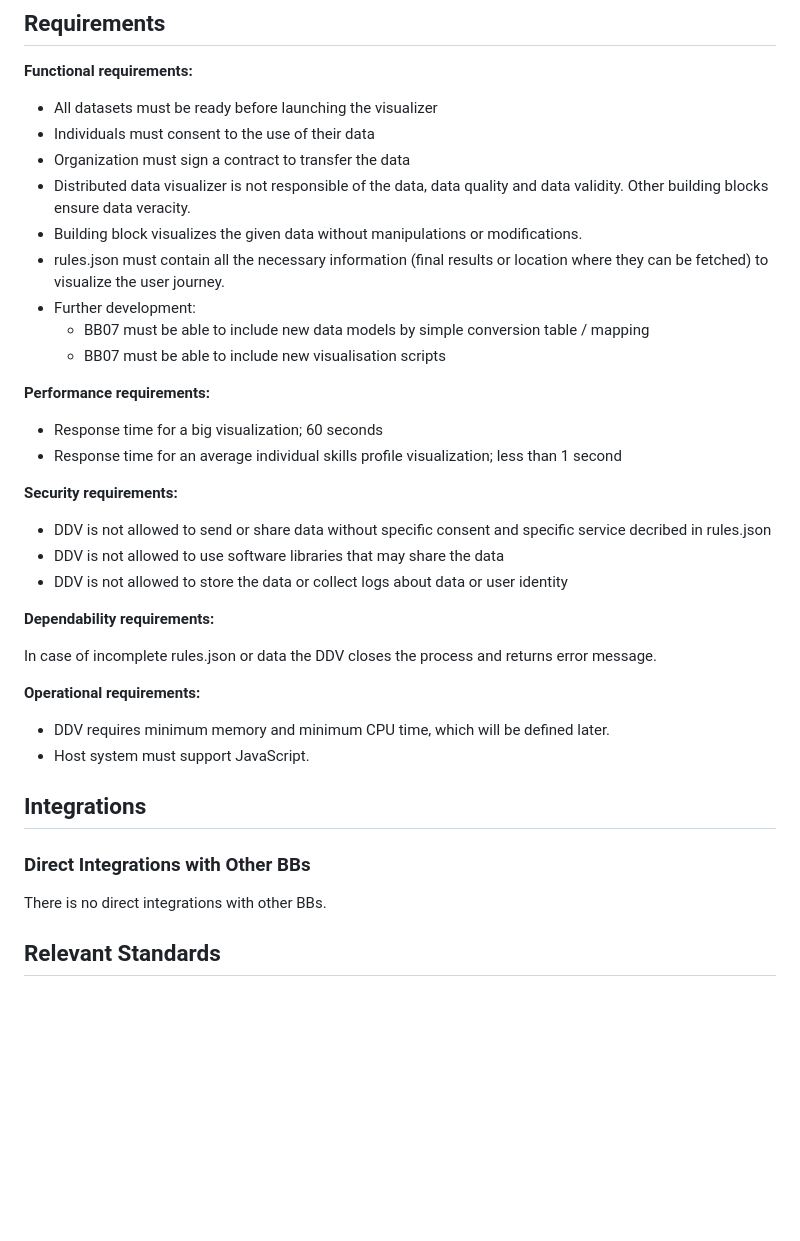
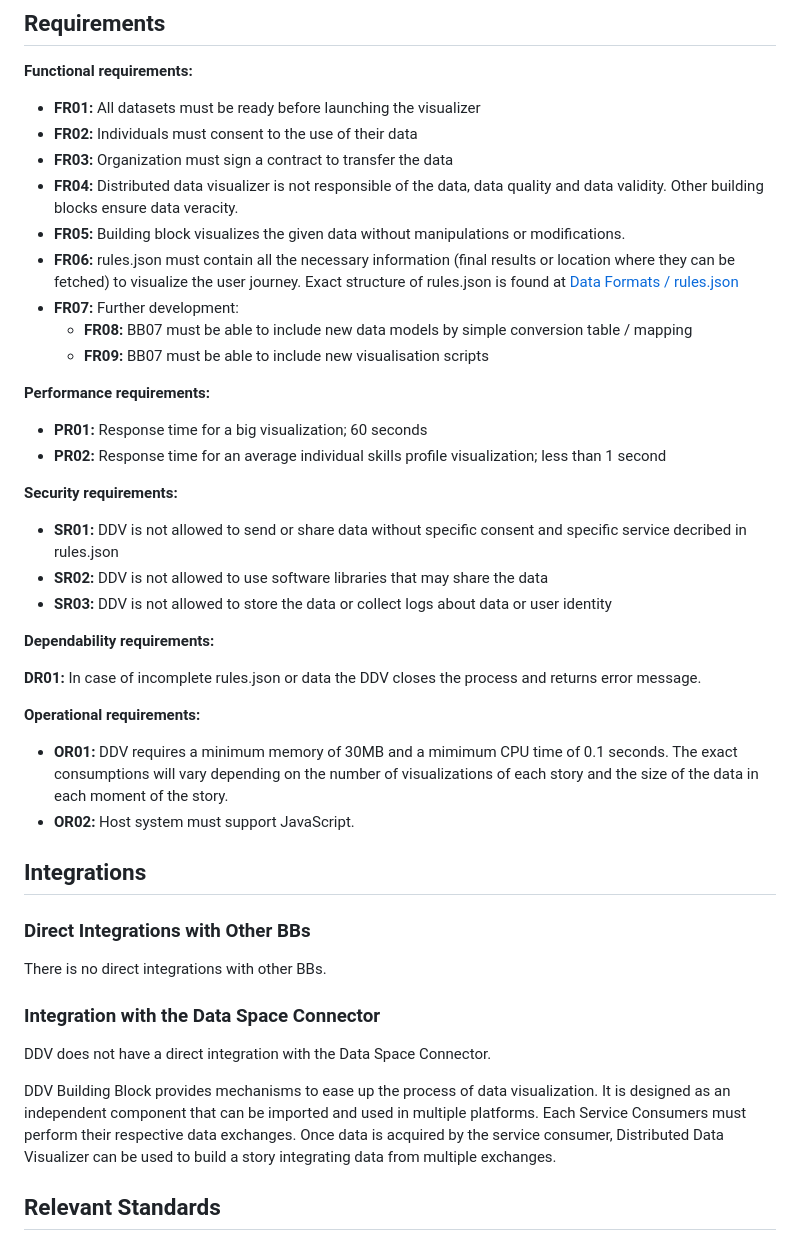
Before and after one commit to azapat/distributed-datavis, a Markdown page: docs/design-document.md, the part around the change printed below. Drawn GitHub-style; blank space fills up the shorter version.

Commit message:
Expand the Design Document / Resolve 6 open issues

```diff
--- a/docs/design-document.md
+++ b/docs/design-document.md
@@ -71,41 +93,47 @@ For exapmle, a LMS company using Moodle, can integrate the Distributed Data Visu
 
 **Functional requirements:**
 
-- All datasets must be ready before launching the visualizer
-- Individuals must consent to the use of their data
-- Organization must sign a contract to transfer the data
-- Distributed data visualizer is not responsible of the data, data quality and data validity. Other building blocks ensure data veracity.
-- Building block visualizes the given data without manipulations or modifications.
-- rules.json must contain all the necessary information (final results or location where they can be fetched) to visualize the user journey.
-- Further development:
-  - BB07 must be able to include new data models by simple conversion table / mapping
-  - BB07 must be able to include new visualisation scripts
+- **FR01:** All datasets must be ready before launching the visualizer
+- **FR02:** Individuals must consent to the use of their data
+- **FR03:** Organization must sign a contract to transfer the data
+- **FR04:** Distributed data visualizer is not responsible of the data, data quality and data validity. Other building blocks ensure data veracity.
+- **FR05:** Building block visualizes the given data without manipulations or modifications.
+- **FR06:** rules.json must contain all the necessary information (final results or location where they can be fetched) to visualize the user journey. Exact structure of rules.json is found at [Data Formats / rules.json](./DataFormats.md/#configuration-file-for-the-ddv-rulesjson)
+- **FR07:** Further development:
+  - **FR08:** BB07 must be able to include new data models by simple conversion table / mapping
+  - **FR09:** BB07 must be able to include new visualisation scripts
 
 **Performance requirements:**
 
-- Response time for a big visualization; 60 seconds
-- Response time for an average individual skills profile visualization; less than 1 second
+- **PR01:** Response time for a big visualization; 60 seconds
+- **PR02:** Response time for an average individual skills profile visualization; less than 1 second
 
 **Security requirements:**
 
-- DDV is not allowed to send or share data without specific consent and specific service decribed in rules.json
-- DDV is not allowed to use software libraries that may share the data
-- DDV is not allowed to store the data or collect logs about data or user identity
+- **SR01:** DDV is not allowed to send or share data without specific consent and specific service decribed in rules.json
+- **SR02:** DDV is not allowed to use software libraries that may share the data
+- **SR03:** DDV is not allowed to store the data or collect logs about data or user identity
 
 **Dependability requirements:**
 
-In case of incomplete rules.json or data the DDV closes the process and returns error message.
+**DR01:** In case of incomplete rules.json or data the DDV closes the process and returns error message.
 
 **Operational requirements:**
 
-- DDV requires minimum memory and minimum CPU time, which will be defined later.
-- Host system must support JavaScript.
+- **OR01:** DDV requires a minimum memory of 30MB and a mimimum CPU time of 0.1 seconds. The exact consumptions will vary depending on the number of visualizations of each story and the size of the data in each moment of the story.
+- **OR02:** Host system must support JavaScript.
 
 ## Integrations
 
 ### Direct Integrations with Other BBs
 
 There is no direct integrations with other BBs.
+
+### Integration with the Data Space Connector
+
+DDV does not have a direct integration with the Data Space Connector.
+
+DDV Building Block provides mechanisms to ease up the process of data visualization. It is designed as an independent component that can be imported and used in multiple platforms. Each Service Consumers must perform their respective data exchanges. Once data is acquired by the service consumer, Distributed Data Visualizer can be used to build a story integrating data from multiple exchanges.
 
 ## Relevant Standards
 
```
Also changed, not shown: other parts of docs/design-document.md (+37 -0 lines).
